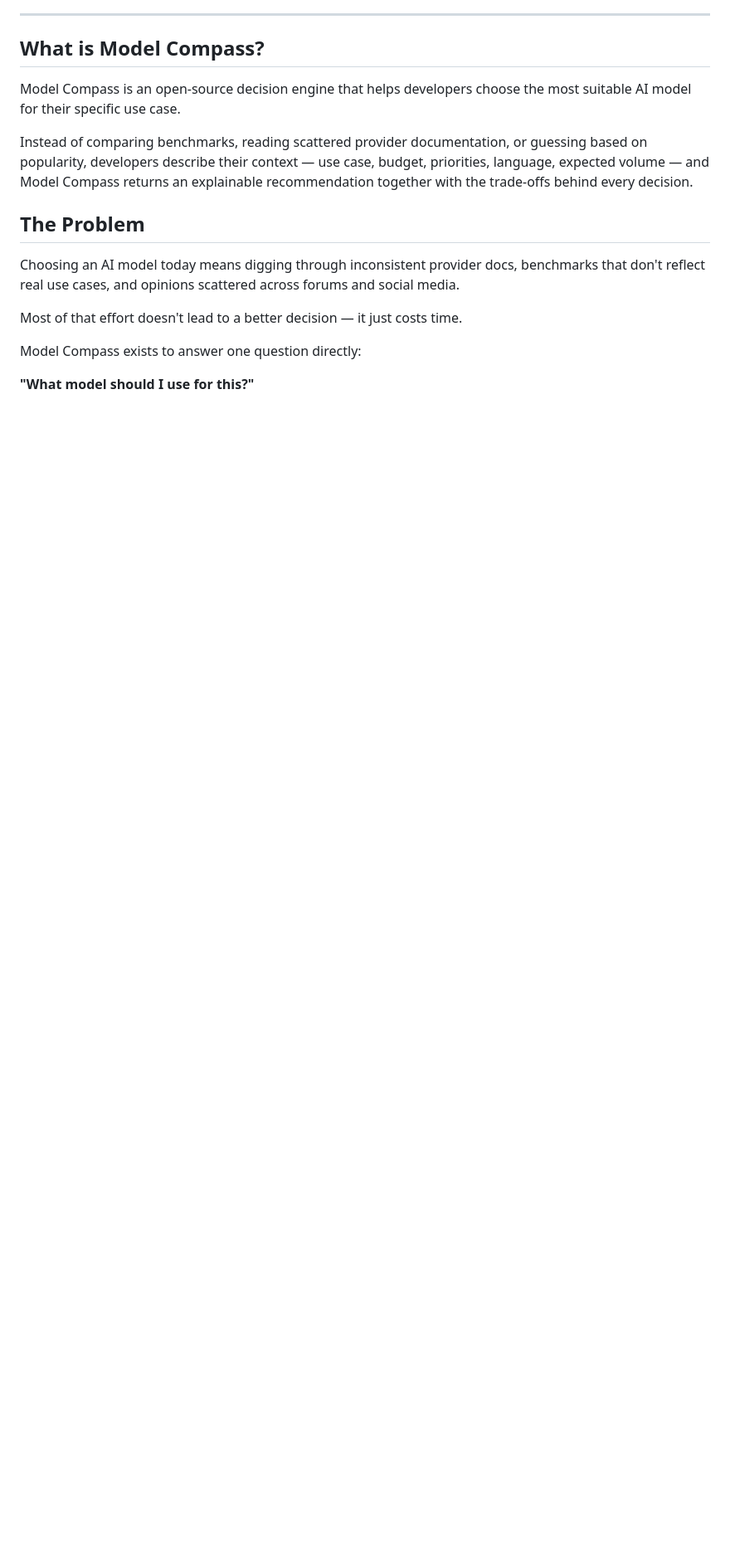
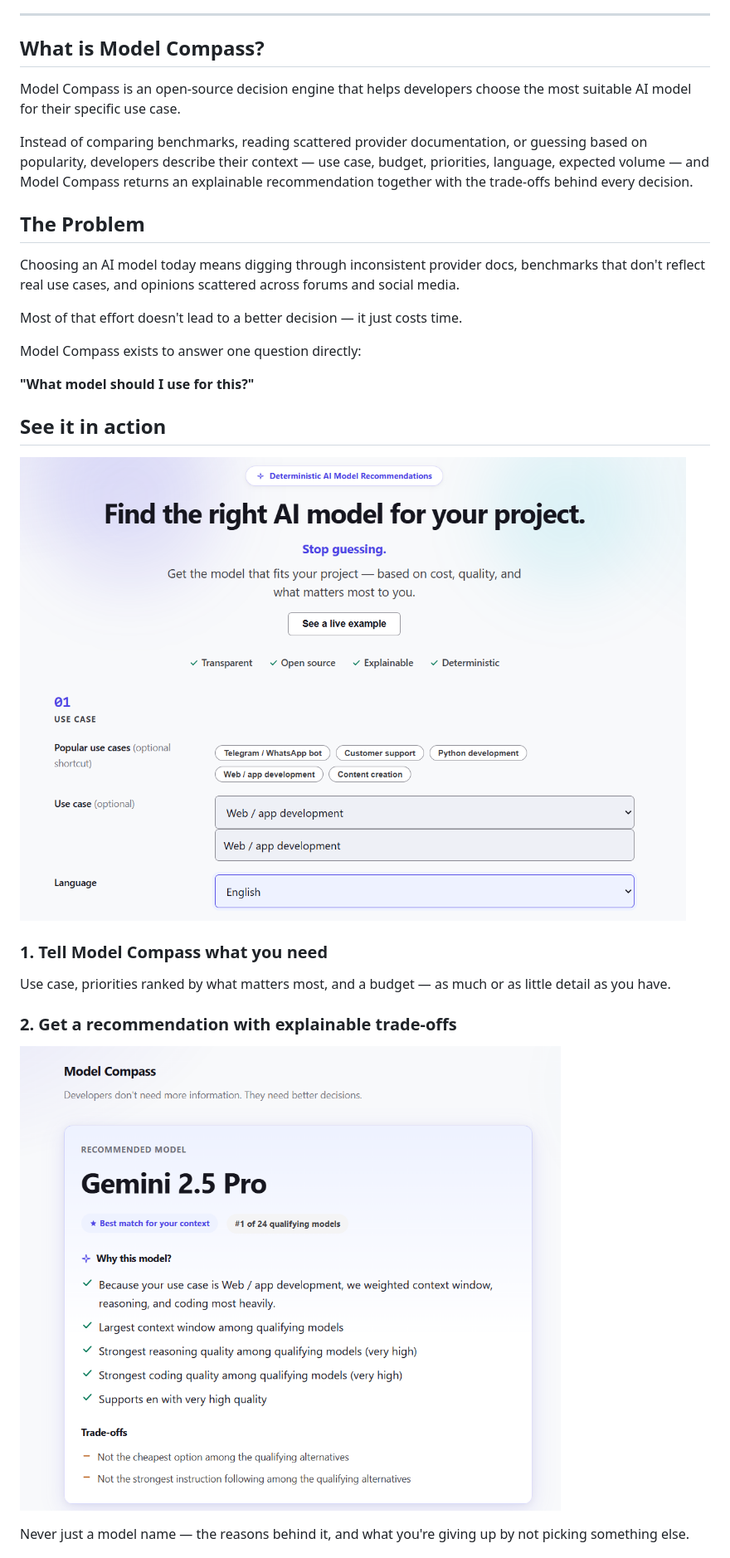
Before and after one commit to LCAITECH/model-compass, a Markdown page: README.md, the part around the change printed below. Shown: that part at 83% size. Rendered like a GitHub page; pictures changed too: Docs/images/form.png (added), Docs/images/result.png (added); blank space fills up the shorter version.

```diff
--- a/README.md
+++ b/README.md
@@ -37,3 +37,19 @@ Model Compass exists to answer one question directly:
 
 **"What model should I use for this?"**
 
+## See it in action
+
+![Model Compass — recommendation form](Docs/images/form.png)
+
+### 1. Tell Model Compass what you need
+
+Use case, priorities ranked by what matters most, and a budget — as
+much or as little detail as you have.
+
+### 2. Get a recommendation with explainable trade-offs
+
+![Model Compass — recommendation result](Docs/images/result.png)
+
+Never just a model name — the reasons behind it, and what you're
+giving up by not picking something else.
+
```
Also changed, not shown: other parts of README.md (+18 -39 lines), Docs/images/access-advisor.png (added), Docs/images/economics.png (added).
